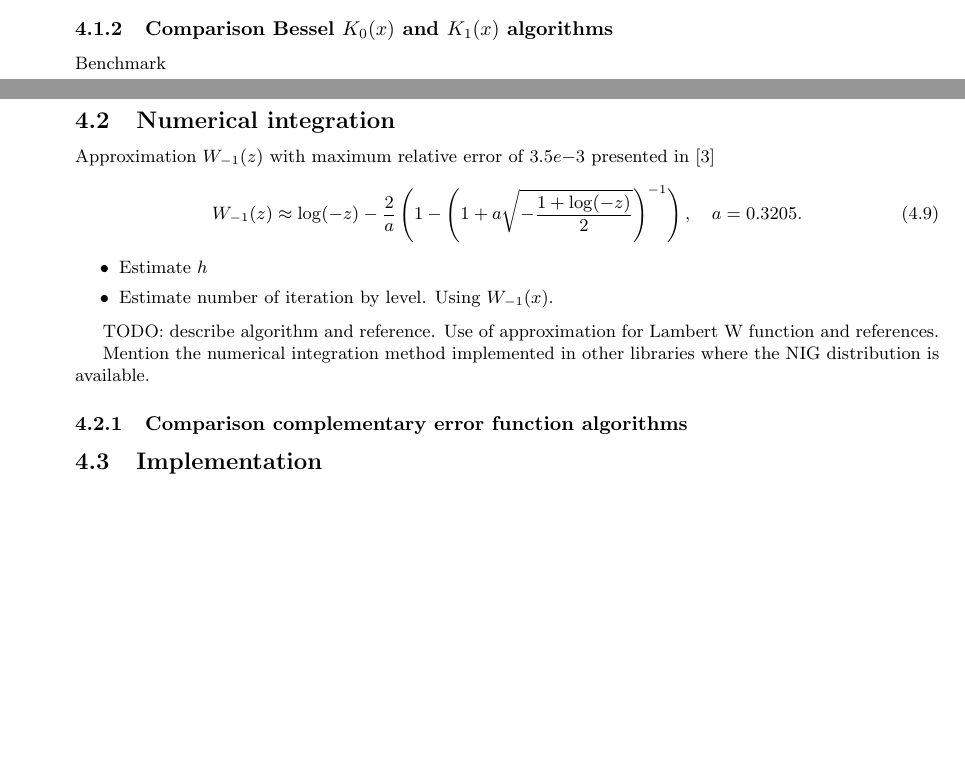
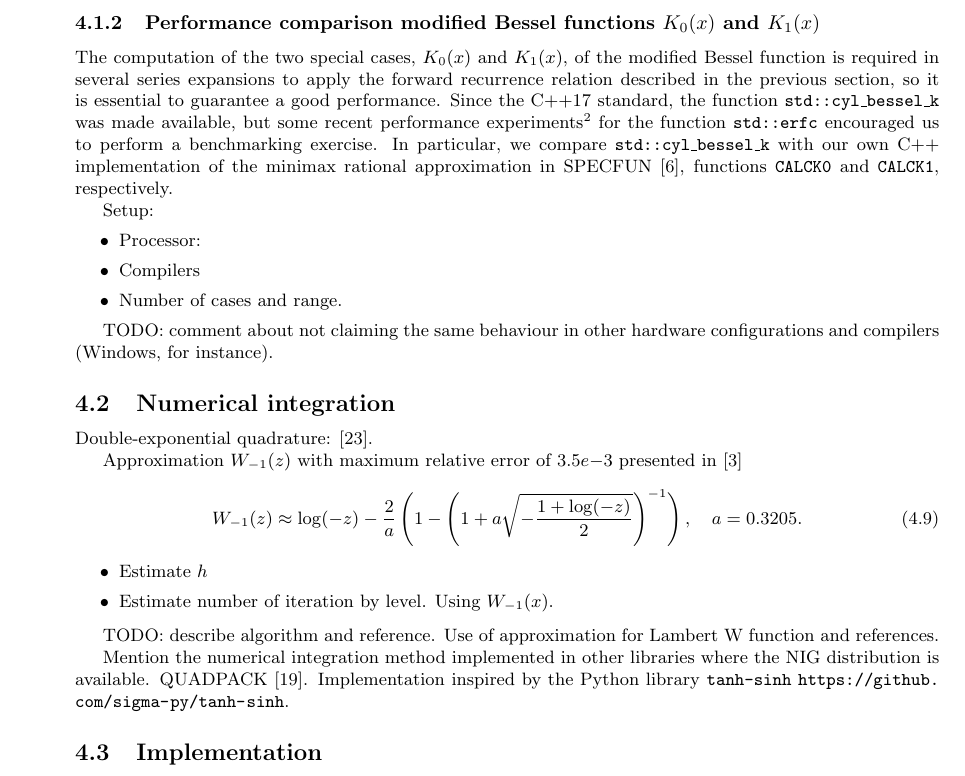
Before and after one commit to guillermo-navas-palencia/normal-inverse-gaussian, a LaTeX document (paper/nig.tex): two parts of pages 18 and 19 of 28 before the commit and part of page 19 of 28 after it, the two joined at a grey line, cut so that both start at the same text, the shorter picture padded with empty space. Compiled offline with pdfLaTeX.

Commit message:
Sketch section 4.1.2

```diff
--- a/paper/nig.tex
+++ b/paper/nig.tex
@@ -1066,13 +1066,22 @@ z = \frac{(x-\mu)^2 \alpha}{\omega}.
 %\item Computation of 2F1, use partial sums recursion with Mathematica.
 %\end{itemize}
 
-\subsubsection{Comparison Bessel $K_0(x)$ and $K_1(x)$ algorithms}
-
-Benchmark
-
-%\subsection{Evaluation of asymptotic expansions}\label{algorithmic_asymptotic_expansions}
+\subsubsection{Performance comparison modified Bessel functions $K_0(x)$ and $K_1(x)$}
+The computation of the two special cases, $K_0(x)$ and $K_1(x)$, of the modified Bessel function is required in several series expansions to apply the forward recurrence relation described in the previous section, so it is essential to guarantee a good performance. Since the C++17 standard, the function \texttt{std::cyl\_bessel\_k} was made available, but some recent performance experiments\footnote{\url{https://nag.com/insights/quant-essentials-normdist/}} for the function \texttt{std::erfc} encouraged us to perform a benchmarking exercise. In particular, we compare \texttt{std::cyl\_bessel\_k} with our own C++ implementation of the minimax rational approximation in SPECFUN \cite{Cody1993}, functions \texttt{CALCK0} and \texttt{CALCK1}, respectively.
+
+Setup:
+\begin{itemize}
+\item Processor:
+\item Compilers
+\item Number of cases and range.
+\end{itemize}
+
+TODO: comment about not claiming the same behaviour in other hardware configurations and compilers (Windows, for instance).
+
 
 \subsection{Numerical integration}\label{algorithmic_numerical_integration}
+
+Double-exponential quadrature: \cite{Takahasi1973}.
 
 Approximation $W_{-1}(z)$ with maximum relative error of $3.5e{-3}$ presented in \cite{Barry2004}
 \begin{equation}
@@ -1087,9 +1096,9 @@ W_{-1}(z) \approx \log(-z) - \frac{2}{a} \left(1 - \left(1 + a \sqrt{-\frac{1 +
 
 TODO: describe algorithm and reference. Use of approximation for Lambert W function and references.
 
-Mention the numerical integration method implemented in other libraries where the NIG distribution is available.
-
-\subsubsection{Comparison complementary error function algorithms}
+Mention the numerical integration method implemented in other libraries where the NIG distribution is available. QUADPACK \cite{QUADPACK}. Implementation inspired by the Python library \texttt{tanh-sinh} \url{https://github.com/sigma-py/tanh-sinh}.
+
+%\subsubsection{Comparison complementary error function algorithms}
 
 
 \subsection{Implementation}\label{subsection_implementation}
```
Also changed, not shown: paper/bib.bib (+21 -1 lines), paper/nig.bbl, paper/nig.pdf, paper/nig.tex (2 more changed lines), 4 other files.
